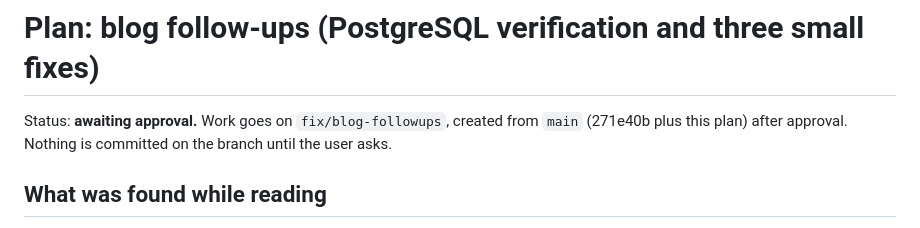
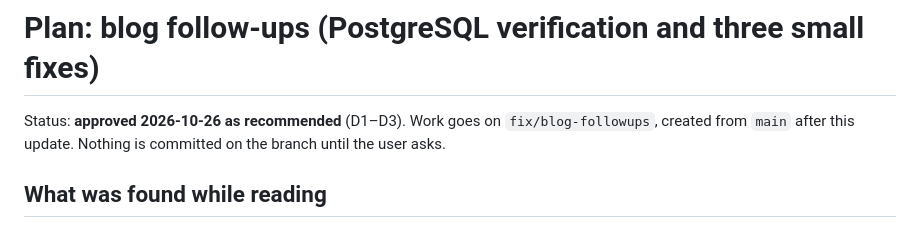
Before and after one commit to mehdiph/school_management_system, a Markdown page: docs/plans/2026-10-blog-followups-plan.md, the part around the change. Rendered like a GitHub page.

Commit message:
Update plan for blog follow-ups
Co-Authored-By: Claude Opus 5.5 <noreply@anthropic.com>

```diff
--- a/docs/plans/2026-10-blog-followups-plan.md
+++ b/docs/plans/2026-10-blog-followups-plan.md
@@ -1,7 +1,7 @@
 # Plan: blog follow-ups (PostgreSQL verification and three small fixes)
 
-Status: **awaiting approval.** Work goes on `fix/blog-followups`, created from
-`main` (271e40b plus this plan) after approval. Nothing is committed on the
+Status: **approved 2026-10-26 as recommended** (D1–D3). Work goes on
+`fix/blog-followups`, created from `main` after this update. Nothing is committed on the
 branch until the user asks.
 
 ## What was found while reading
```
